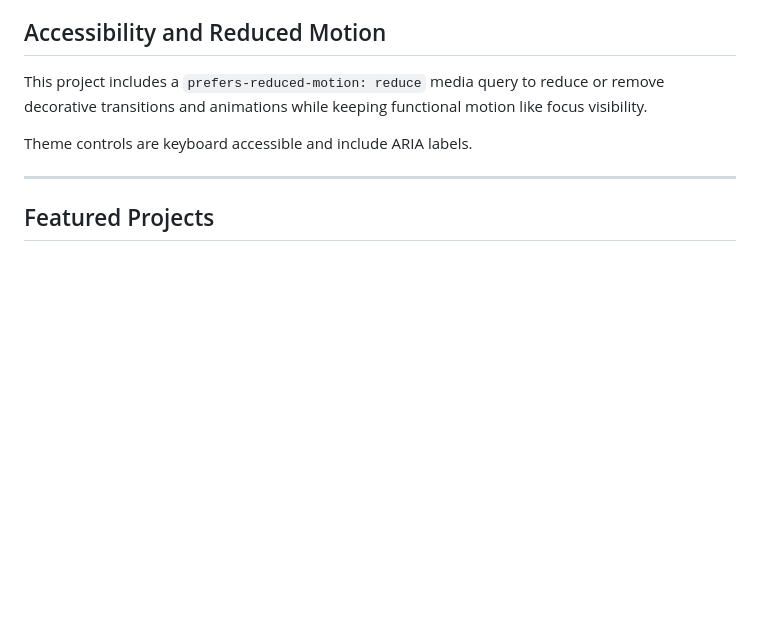
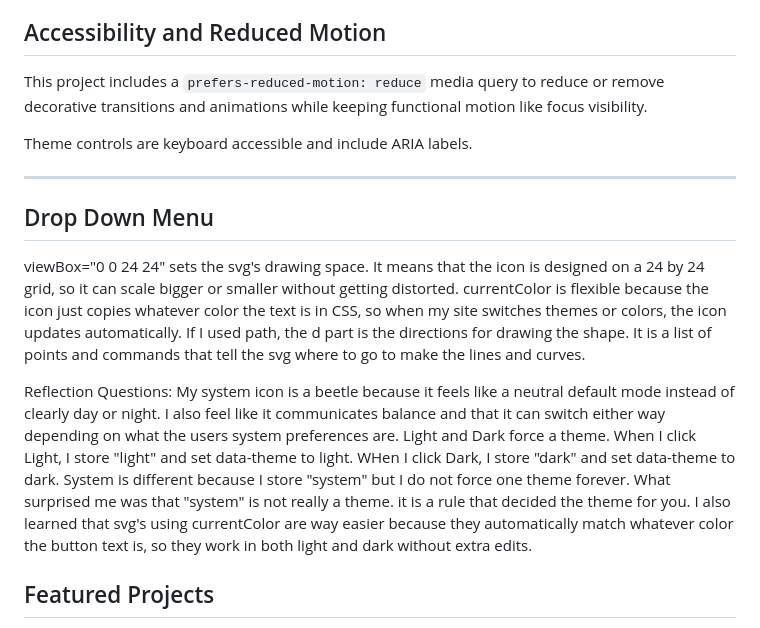
Before and after one commit to p3ytonk/DESN-378-code-design-2-pk, a Markdown page: week-1/portfolio/README.md, the part around the change. Rendered like a GitHub page; blank space fills up the shorter version.

```diff
--- a/week-1/portfolio/README.md
+++ b/week-1/portfolio/README.md
@@ -63,6 +63,16 @@ This project includes a `prefers-reduced-motion: reduce` media query to reduce o
 Theme controls are keyboard accessible and include ARIA labels.
 
 ---
+
+## Drop Down Menu
+viewBox="0 0 24 24" sets the svg's drawing space. It means that the icon is designed on a 24 by 24 grid, so it can scale bigger or smaller without getting distorted.
+currentColor is flexible because the icon just copies whatever color the text is in CSS, so when my site switches themes or colors, the icon updates automatically.
+If I used path, the d part is the directions for drawing the shape. It is a list of points and commands that tell the svg where to go to make the lines and curves.
+
+Reflection Questions:
+My system icon is a beetle because it feels like a neutral default mode instead of clearly day or night. I also feel like it communicates balance and that it can switch either way depending on what the users system preferences are.
+Light and Dark force a theme. When I click Light, I store "light" and set data-theme to light. WHen I click Dark, I store "dark" and set data-theme to dark. System is different because I store "system" but I do not force one theme forever.
+What surprised me was that "system" is not really a theme. it is a rule that decided the theme for you. I also learned that svg's using currentColor are way easier because they automatically match whatever color the button text is, so they work in both light and dark without extra edits.
 
 ## Featured Projects
 
```
